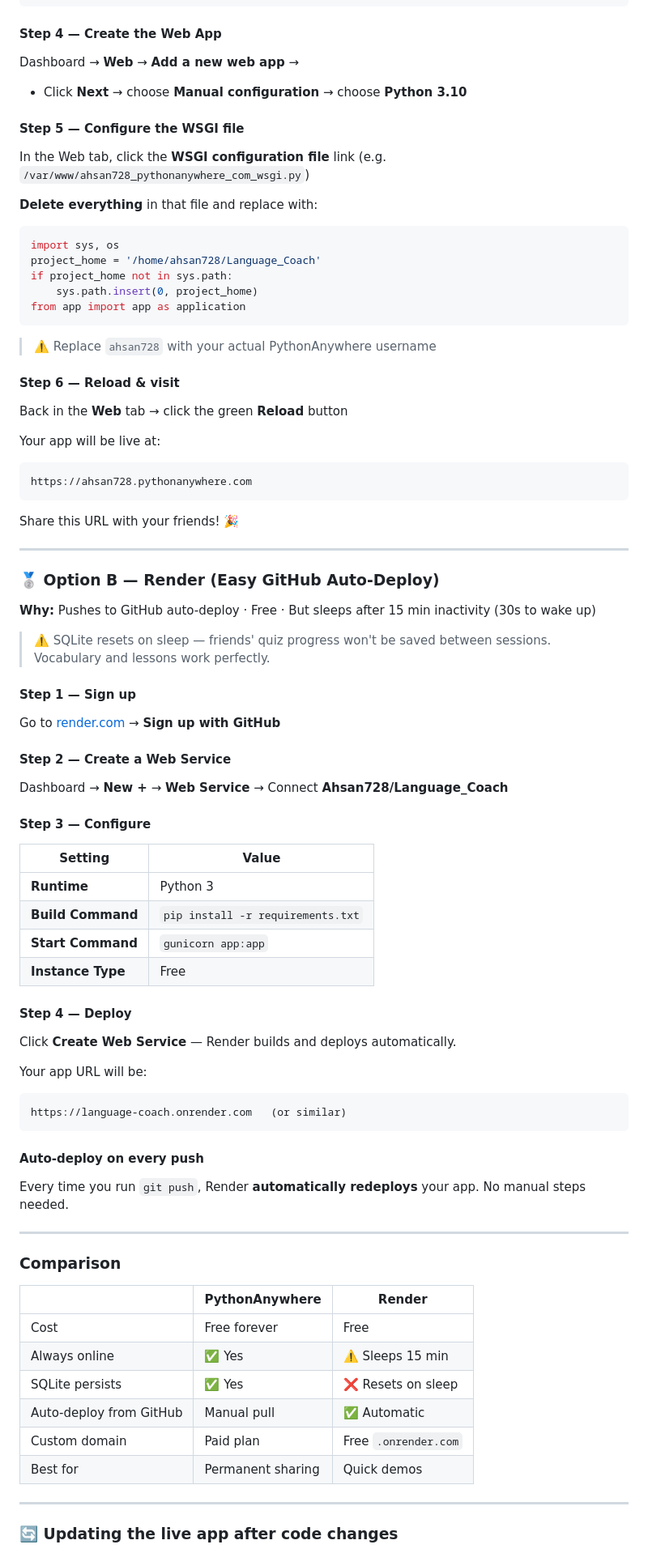
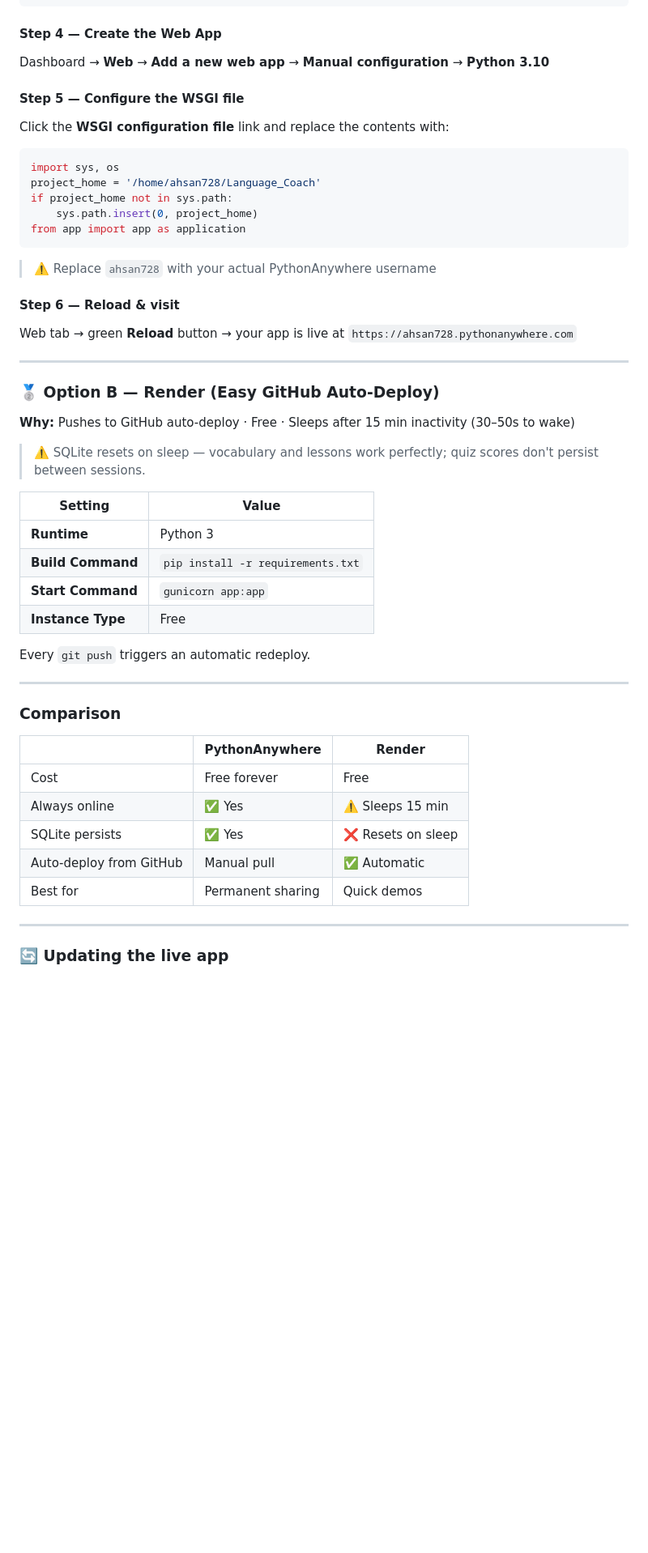
Before and after one commit to Ahsan728/Language_Coach, a Markdown page: README.md, the part around one of its changes. Shown at 81% size. Drawn GitHub-style; blank space fills up the shorter version.

````diff
--- a/README.md
+++ b/README.md
@@ -214,13 +217,10 @@ pip install -r requirements.txt --user
 ```
 
 #### Step 4 — Create the Web App
-Dashboard → **Web** → **Add a new web app** →
-- Click **Next** → choose **Manual configuration** → choose **Python 3.10**
+Dashboard → **Web** → **Add a new web app** → **Manual configuration** → **Python 3.10**
 
 #### Step 5 — Configure the WSGI file
-In the Web tab, click the **WSGI configuration file** link (e.g. `/var/www/ahsan728_pythonanywhere_com_wsgi.py`)
-
-**Delete everything** in that file and replace with:
+Click the **WSGI configuration file** link and replace the contents with:
 ```python
 import sys, os
 project_home = '/home/ahsan728/Language_Coach'
@@ -231,28 +231,15 @@ from app import app as application
 > ⚠️ Replace `ahsan728` with your actual PythonAnywhere username
 
 #### Step 6 — Reload & visit
-Back in the **Web** tab → click the green **Reload** button
-
-Your app will be live at:
-```
-https://ahsan728.pythonanywhere.com
-```
-Share this URL with your friends! 🎉
+Web tab → green **Reload** button → your app is live at `https://ahsan728.pythonanywhere.com`
 
 ---
 
 ### 🥈 Option B — Render (Easy GitHub Auto-Deploy)
 
-**Why:** Pushes to GitHub auto-deploy · Free · But sleeps after 15 min inactivity (30s to wake up)
-> ⚠️ SQLite resets on sleep — friends' quiz progress won't be saved between sessions. Vocabulary and lessons work perfectly.
+**Why:** Pushes to GitHub auto-deploy · Free · Sleeps after 15 min inactivity (30–50s to wake)
+> ⚠️ SQLite resets on sleep — vocabulary and lessons work perfectly; quiz scores don't persist between sessions.
 
-#### Step 1 — Sign up
-Go to [render.com](https://render.com) → **Sign up with GitHub**
-
-#### Step 2 — Create a Web Service
-Dashboard → **New +** → **Web Service** → Connect **Ahsan728/Language_Coach**
-
-#### Step 3 — Configure
 | Setting | Value |
 |---------|-------|
 | **Runtime** | Python 3 |
@@ -260,16 +247,7 @@ Dashboard → **New +** → **Web Service** → Connect **Ahsan728/Language_Coac
 | **Start Command** | `gunicorn app:app` |
 | **Instance Type** | Free |
 
-#### Step 4 — Deploy
-Click **Create Web Service** — Render builds and deploys automatically.
-
-Your app URL will be:
-```
-https://language-coach.onrender.com   (or similar)
-```
-
-#### Auto-deploy on every push
-Every time you run `git push`, Render **automatically redeploys** your app. No manual steps needed.
+Every `git push` triggers an automatic redeploy.
 
 ---
 
@@ -281,10 +259,9 @@ Every time you run `git push`, Render **automatically redeploys** your app. No m
 | Always online | ✅ Yes | ⚠️ Sleeps 15 min |
 | SQLite persists | ✅ Yes | ❌ Resets on sleep |
 | Auto-deploy from GitHub | Manual pull | ✅ Automatic |
-| Custom domain | Paid plan | Free `.onrender.com` |
 | Best for | Permanent sharing | Quick demos |
 
 ---
 
-### 🔄 Updating the live app after code changes
+### 🔄 Updating the live app
 
````
Also changed, not shown: other parts of README.md (+86 -101 lines).
